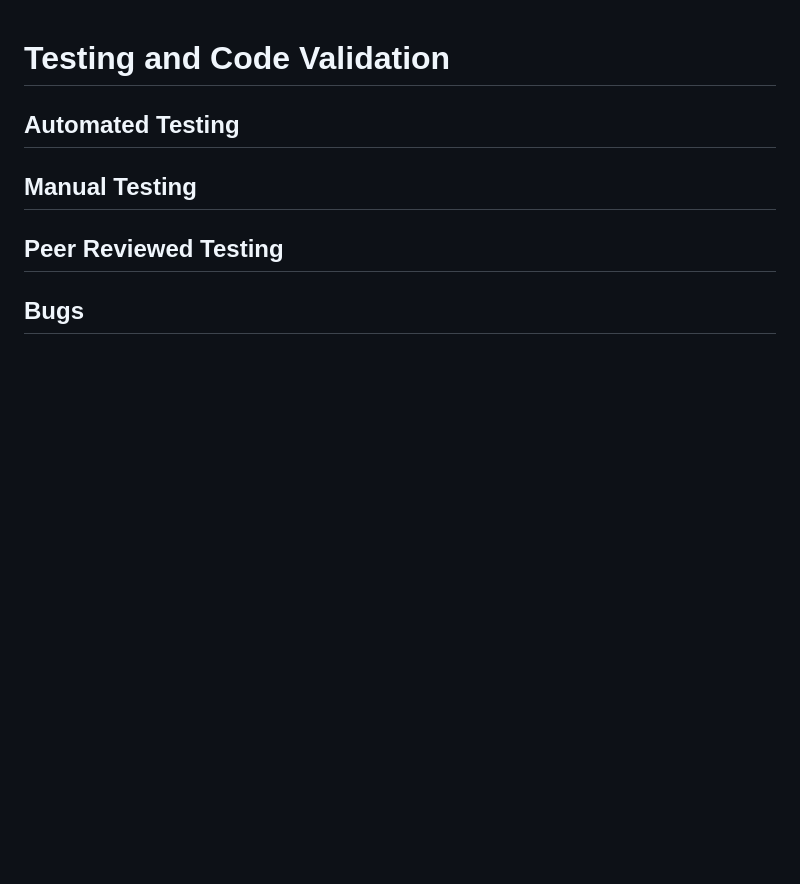
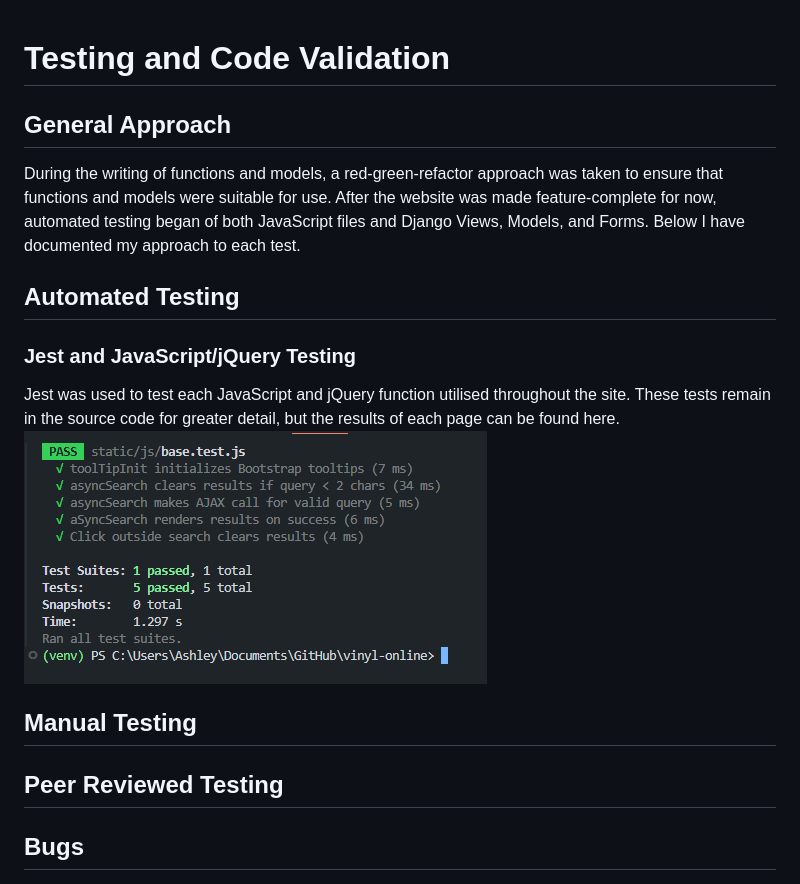
Before and after one commit to Morgana-S/vinyl-online, a Markdown page: TESTING.md, the part around the change. Rendered like a GitHub page; pictures changed too: documentation/images/automated-testing/base-js-testing.png (added); blank space fills up the shorter version.

Commit message:
Write about automated tests

```diff
--- a/TESTING.md
+++ b/TESTING.md
@@ -1,6 +1,15 @@
 # Testing and Code Validation
 
+## General Approach
+
+During the writing of functions and models, a red-green-refactor approach was taken to ensure that functions and models were suitable for use. After the website was made feature-complete for now, automated testing began of both JavaScript files and Django Views, Models, and Forms. Below I have documented my approach to each test.
+
 ## Automated Testing
+
+### Jest and JavaScript/jQuery Testing
+
+Jest was used to test each JavaScript and jQuery function utilised throughout the site. These tests remain in the source code for greater detail, but the results of each page can be found here.
+![base.js Testing](/documentation/images/automated-testing/base-js-testing.png)
 
 ## Manual Testing
 
```
